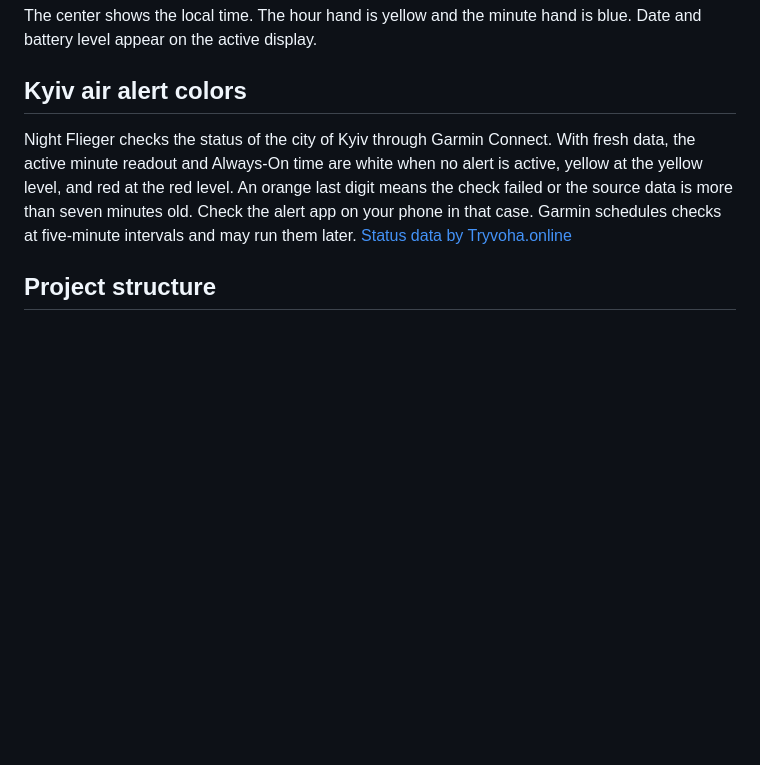
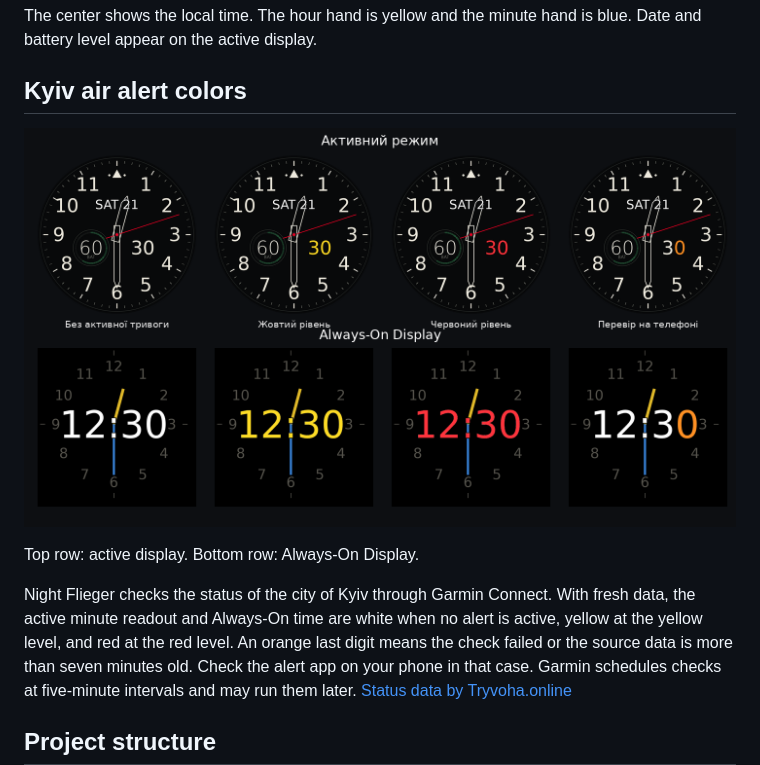
Before and after one commit to taran-7/Night-Flieger, a Markdown page: README.md, the part around the change. GitHub-like rendering; pictures changed too: docs/night-flieger-kyiv-alerts.png (added); blank space fills up the shorter version.

```diff
--- a/README.md
+++ b/README.md
@@ -21,6 +21,10 @@ An analog Garmin Connect IQ watch face for the Forerunner 965. The active displa
 The center shows the local time. The hour hand is yellow and the minute hand is blue. Date and battery level appear on the active display.
 
 ## Kyiv air alert colors
+
+![Night Flieger mockup showing all four Kyiv alert states in active mode and Always-On Display](docs/night-flieger-kyiv-alerts.png)
+
+Top row: active display. Bottom row: Always-On Display.
 
 Night Flieger checks the status of the city of Kyiv through Garmin Connect. With fresh data, the active minute readout and Always-On time are white when no alert is active, yellow at the yellow level, and red at the red level. An orange last digit means the check failed or the source data is more than seven minutes old. Check the alert app on your phone in that case. Garmin schedules checks at five-minute intervals and may run them later. [Status data by Tryvoha.online](https://tryvoha.online/)
 
```
Also changed, not shown: README.uk.md (+4 -0 lines).
